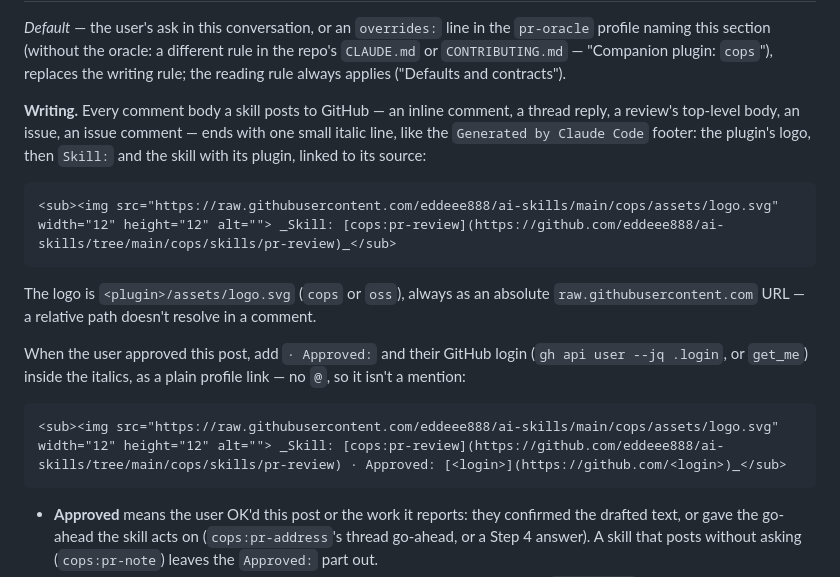
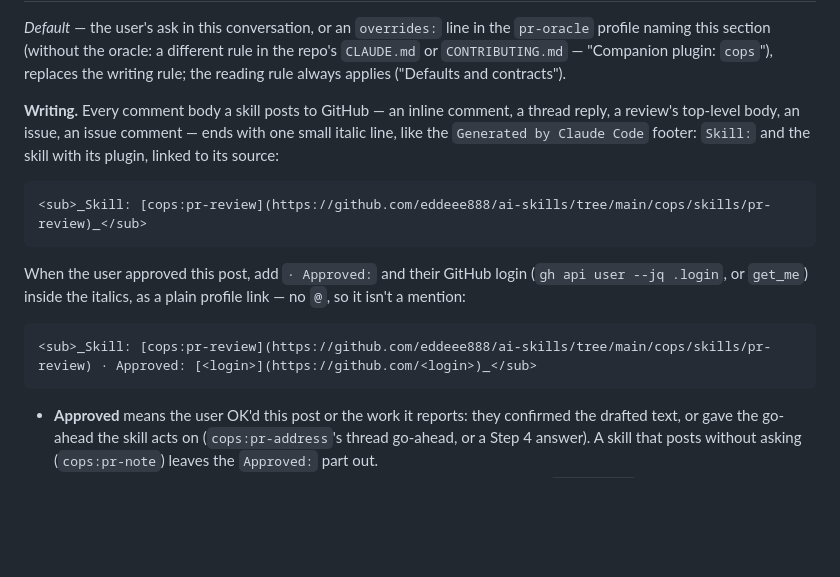
Before and after one commit to eddeee888/ai-skills, a Markdown page: CONVENTIONS.md, the part around one of its changes. GitHub-like rendering; blank space fills up the shorter version.

Commit message:
feat: drop the plugin logo from the skill signature
Co-Authored-By: Claude Opus 5.5 <noreply@anthropic.com>
Claude-Session: https://claude.ai/code/session_01PdFBccGbcPmHAU4cWeELPv

````diff
--- a/CONVENTIONS.md
+++ b/CONVENTIONS.md
@@ -197,18 +197,16 @@ Used by: `cops:pr-review`, `cops:pr-note` (writing); `cops:pr-address`,
 
 *Default* — the user's ask in this conversation, or an `overrides:` line in the `pr-oracle` profile naming this section (without the oracle: a different rule in the repo's `CLAUDE.md` or `CONTRIBUTING.md` — "Companion plugin: `cops`"), replaces the writing rule; the reading rule always applies ("Defaults and contracts").
 
-**Writing.** Every comment body a skill posts to GitHub — an inline comment, a thread reply, a review's top-level body, an issue, an issue comment — ends with one small italic line, like the `Generated by Claude Code` footer: the plugin's logo, then `Skill:` and the skill with its plugin, linked to its source:
+**Writing.** Every comment body a skill posts to GitHub — an inline comment, a thread reply, a review's top-level body, an issue, an issue comment — ends with one small italic line, like the `Generated by Claude Code` footer: `Skill:` and the skill with its plugin, linked to its source:
 
 ```markdown
-<sub><img src="https://raw.githubusercontent.com/eddeee888/ai-skills/main/cops/assets/logo.svg" width="12" height="12" alt=""> _Skill: [cops:pr-review](https://github.com/eddeee888/ai-skills/tree/main/cops/skills/pr-review)_</sub>
+<sub>_Skill: [cops:pr-review](https://github.com/eddeee888/ai-skills/tree/main/cops/skills/pr-review)_</sub>
 ```
-
-The logo is `<plugin>/assets/logo.svg` (`cops` or `oss`), always as an absolute `raw.githubusercontent.com` URL — a relative path doesn't resolve in a comment.
 
 When the user approved this post, add `· Approved:` and their GitHub login (`gh api user --jq .login`, or `get_me`) inside the italics, as a plain profile link — no `@`, so it isn't a mention:
 
 ```markdown
-<sub><img src="https://raw.githubusercontent.com/eddeee888/ai-skills/main/cops/assets/logo.svg" width="12" height="12" alt=""> _Skill: [cops:pr-review](https://github.com/eddeee888/ai-skills/tree/main/cops/skills/pr-review) · Approved: [<login>](https://github.com/<login>)_</sub>
+<sub>_Skill: [cops:pr-review](https://github.com/eddeee888/ai-skills/tree/main/cops/skills/pr-review) · Approved: [<login>](https://github.com/<login>)_</sub>
 ```
 
 - **Approved** means the user OK'd this post or the work it reports: they confirmed the drafted text, or gave the go-ahead the skill acts on (`cops:pr-address`'s thread go-ahead, or a Step 4 answer). A skill that posts without asking (`cops:pr-note`) leaves the `Approved:` part out.
````
Also changed, not shown: other parts of CONVENTIONS.md (+1 -1 lines), cops/CONVENTIONS.md (+4 -6 lines), oss/CONVENTIONS.md (+4 -6 lines).
